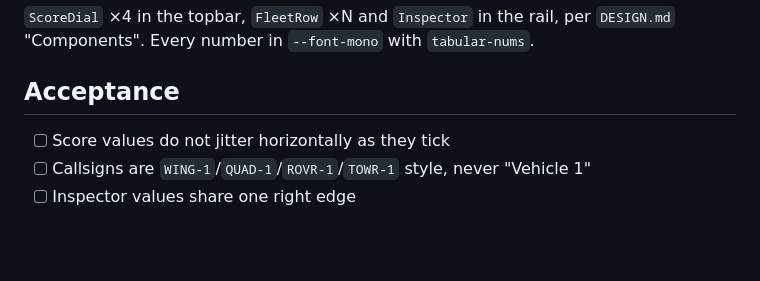
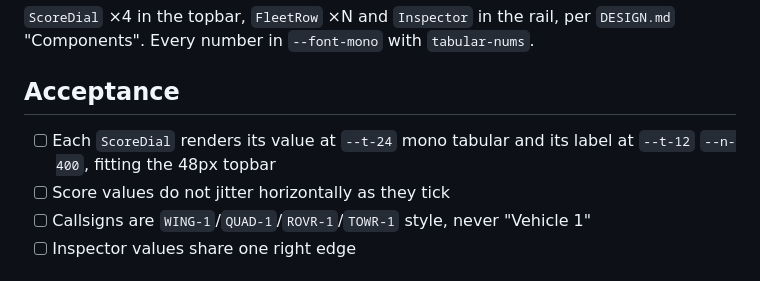
Before and after one commit to Ollienel777/HTN_WHITEOUT, a Markdown page: hackathon/backlog-draft.md, the part around the change. GitHub-like rendering; blank space fills up the shorter version.

```diff
--- a/hackathon/backlog-draft.md
+++ b/hackathon/backlog-draft.md
@@ -686,6 +686,8 @@ D12 and D13.
 `DESIGN.md` "Components". Every number in `--font-mono` with `tabular-nums`.
 
 ## Acceptance
+- [ ] Each `ScoreDial` renders its value at `--t-24` mono tabular and its
+      label at `--t-12` `--n-400`, fitting the 48px topbar
 - [ ] Score values do not jitter horizontally as they tick
 - [ ] Callsigns are `WING-1`/`QUAD-1`/`ROVR-1`/`TOWR-1` style, never "Vehicle 1"
 - [ ] Inspector values share one right edge
```
Also changed, not shown: hackathon/DESIGN.md (+2 -2 lines), hackathon/SPEC.md (+1 -1 lines).
